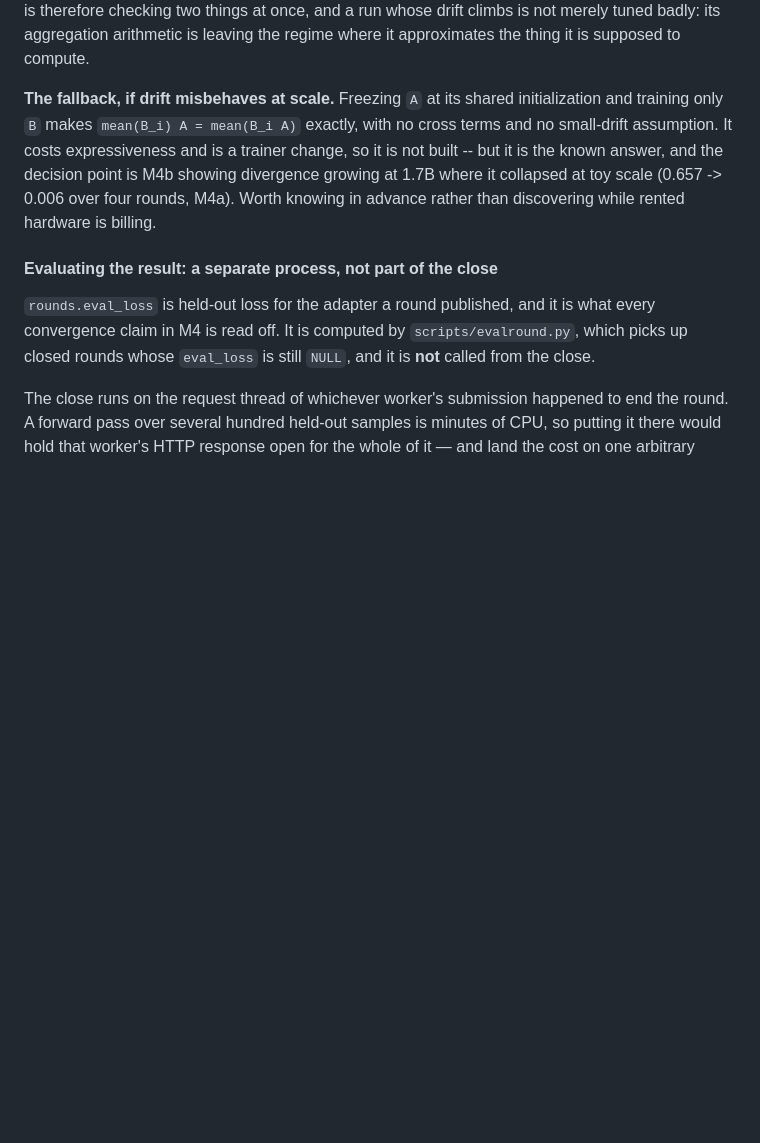
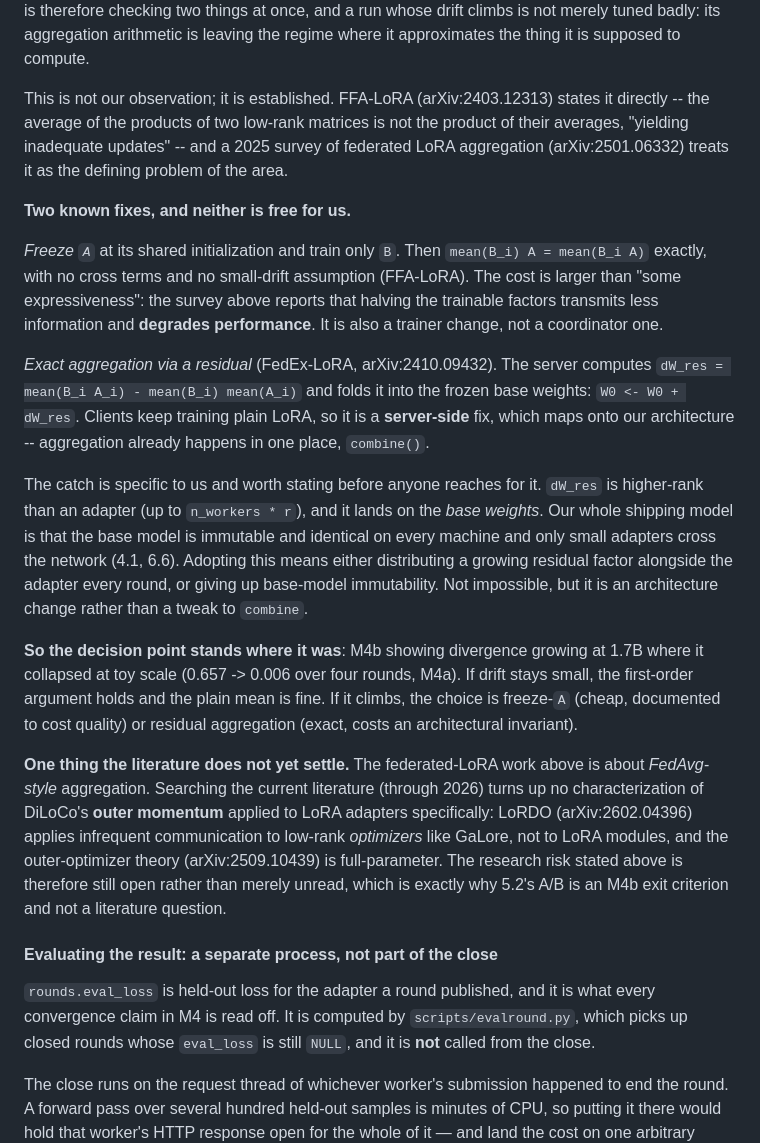
Before and after one commit to Adambomb210/Ganymede-Resource-Share, a Markdown page: docs/02-architecture-v2.md, the part around the change. Rendered like a GitHub page; blank space fills up the shorter version.

Commit message:
docs/02 5.2: cite the actual papers, and correct two things I got wrong
The bilinear note went in from memory. Checked it against the literature, and
three things changed.

Confirmed: the averaging problem is established, not our observation. FFA-LoRA
(arXiv:2403.12313) states it directly and a 2025 survey of federated LoRA
aggregation (arXiv:2501.06332) treats it as the defining problem of the area.
DiLoCo's baseline is likewise as described -- fully synchronous optimization,
8 workers, 500x less communication (arXiv:2311.08105).

Wrong, first: freezing A was described as costing "some expressiveness". The
survey reports it degrades performance, because halving the trainable factors
transmits less information. That is a stronger caveat and changes how readily
anyone should reach for it.

Wrong, second: freeze-A was presented as *the* known answer. There is a better
one for our shape -- FedEx-LoRA (arXiv:2410.09432) folds the exact residual
mean(B_i A_i) - mean(B_i)mean(A_i) into the frozen base weights, server-side,
with clients training plain LoRA. That maps onto our architecture, since
aggregation already happens in one place.

But it is not free here, and the catch is ours specifically: the residual is
higher-rank than an adapter and lands on the base weights, while our entire
shipping model is an immutable base with only small adapters crossing the
network. Adopting it means distributing a growing residual factor each round or
giving up base-model immutability. Recorded so nobody reaches for it thinking
it is a change to combine().

Still open: no characterization of DiLoCo's outer momentum on LoRA adapters
specifically. LoRDO (arXiv:2602.04396) is low-rank optimizers, not LoRA modules;
the outer-optimizer theory (arXiv:2509.10439) is full-parameter. So 5.2's
research risk is genuinely unresolved rather than merely unread, which is why
the A/B is an exit criterion instead of a literature question.

Co-Authored-By: Claude Opus 5 <noreply@anthropic.com>

```diff
--- a/docs/02-architecture-v2.md
+++ b/docs/02-architecture-v2.md
@@ -785,13 +785,48 @@ checking two things at once, and a run whose drift climbs is not merely
 tuned badly: its aggregation arithmetic is leaving the regime where it
 approximates the thing it is supposed to compute.
 
-**The fallback, if drift misbehaves at scale.** Freezing `A` at its shared
-initialization and training only `B` makes `mean(B_i) A = mean(B_i A)` exactly,
-with no cross terms and no small-drift assumption. It costs expressiveness and
-is a trainer change, so it is not built -- but it is the known answer, and the
-decision point is M4b showing divergence growing at 1.7B where it collapsed at
-toy scale (0.657 -> 0.006 over four rounds, M4a). Worth knowing in advance
-rather than discovering while rented hardware is billing.
+This is not our observation; it is established. FFA-LoRA
+(arXiv:2403.12313) states it directly -- the average of the products of two
+low-rank matrices is not the product of their averages, "yielding inadequate
+updates" -- and a 2025 survey of federated LoRA aggregation (arXiv:2501.06332)
+treats it as the defining problem of the area.
+
+**Two known fixes, and neither is free for us.**
+
+*Freeze `A`* at its shared initialization and train only `B`. Then
+`mean(B_i) A = mean(B_i A)` exactly, with no cross terms and no small-drift
+assumption (FFA-LoRA). The cost is larger than "some expressiveness": the survey
+above reports that halving the trainable factors transmits less information and
+**degrades performance**. It is also a trainer change, not a coordinator one.
+
+*Exact aggregation via a residual* (FedEx-LoRA, arXiv:2410.09432). The server
+computes `dW_res = mean(B_i A_i) - mean(B_i) mean(A_i)` and folds it into the
+frozen base weights: `W0 <- W0 + dW_res`. Clients keep training plain LoRA, so
+it is a **server-side** fix, which maps onto our architecture -- aggregation
+already happens in one place, `combine()`.
+
+The catch is specific to us and worth stating before anyone reaches for it.
+`dW_res` is higher-rank than an adapter (up to `n_workers * r`), and it lands on
+the *base weights*. Our whole shipping model is that the base model is immutable
+and identical on every machine and only small adapters cross the network (4.1,
+6.6). Adopting this means either distributing a growing residual factor
+alongside the adapter every round, or giving up base-model immutability. Not
+impossible, but it is an architecture change rather than a tweak to `combine`.
+
+**So the decision point stands where it was**: M4b showing divergence growing at
+1.7B where it collapsed at toy scale (0.657 -> 0.006 over four rounds, M4a). If
+drift stays small, the first-order argument holds and the plain mean is fine. If
+it climbs, the choice is freeze-`A` (cheap, documented to cost quality) or
+residual aggregation (exact, costs an architectural invariant).
+
+**One thing the literature does not yet settle.** The federated-LoRA work above
+is about *FedAvg-style* aggregation. Searching the current literature (through
+2026) turns up no characterization of DiLoCo's **outer momentum** applied to
+LoRA adapters specifically: LoRDO (arXiv:2602.04396) applies infrequent
+communication to low-rank *optimizers* like GaLore, not to LoRA modules, and the
+outer-optimizer theory (arXiv:2509.10439) is full-parameter. The research risk
+stated above is therefore still open rather than merely unread, which is exactly
+why 5.2's A/B is an M4b exit criterion and not a literature question.
 
 #### Evaluating the result: a separate process, not part of the close
 
```
